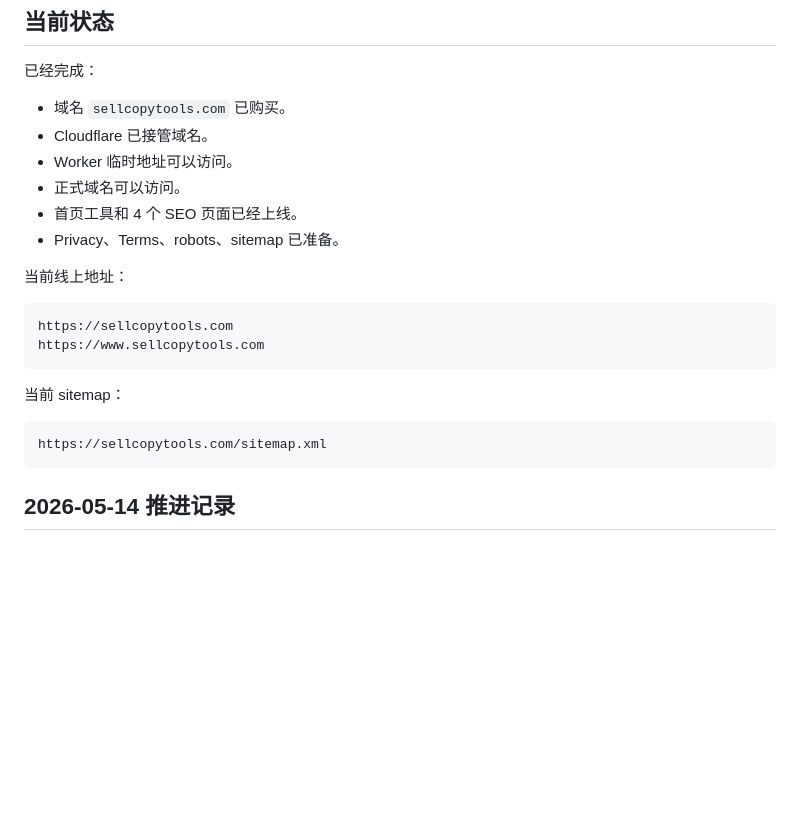
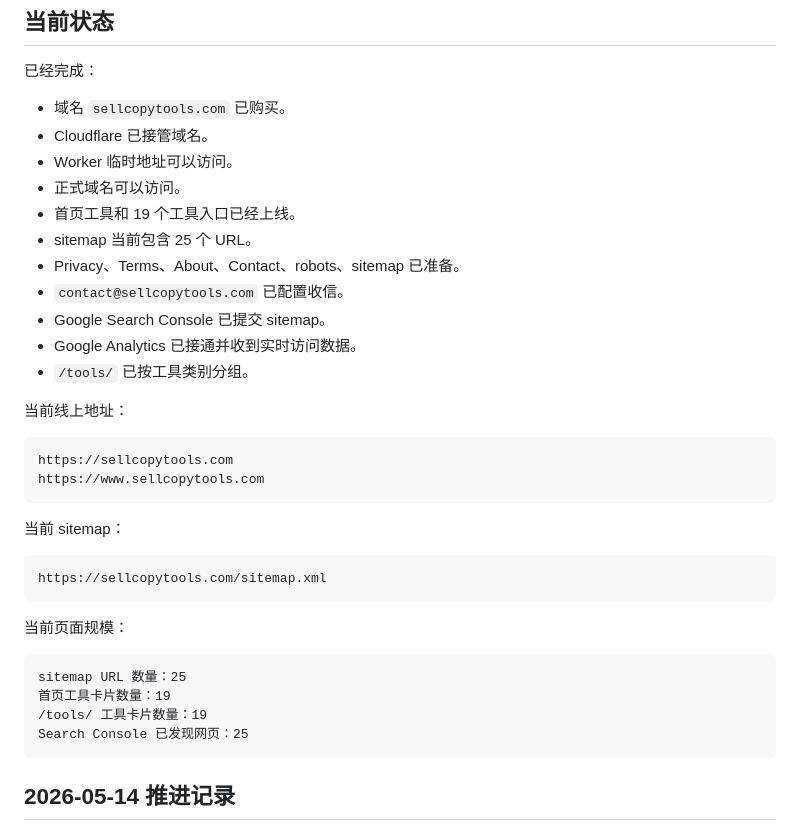
Before and after one commit to weitaishan/sellcopytools, a Markdown page: MONETIZATION_PLAN_CN.md, the part around one of its changes. GitHub-like rendering; blank space fills up the shorter version.

````diff
--- a/MONETIZATION_PLAN_CN.md
+++ b/MONETIZATION_PLAN_CN.md
@@ -10,8 +10,13 @@
 - Cloudflare 已接管域名。
 - Worker 临时地址可以访问。
 - 正式域名可以访问。
-- 首页工具和 4 个 SEO 页面已经上线。
-- Privacy、Terms、robots、sitemap 已准备。
+- 首页工具和 19 个工具入口已经上线。
+- sitemap 当前包含 25 个 URL。
+- Privacy、Terms、About、Contact、robots、sitemap 已准备。
+- `contact@sellcopytools.com` 已配置收信。
+- Google Search Console 已提交 sitemap。
+- Google Analytics 已接通并收到实时访问数据。
+- `/tools/` 已按工具类别分组。
 
 当前线上地址：
 
@@ -24,6 +29,15 @@ https://www.sellcopytools.com
 
 ```text
 https://sellcopytools.com/sitemap.xml
+```
+
+当前页面规模：
+
+```text
+sitemap URL 数量：25
+首页工具卡片数量：19
+/tools/ 工具卡片数量：19
+Search Console 已发现网页：25
 ```
 
 ## 2026-05-14 推进记录
````
Also changed, not shown: other parts of MONETIZATION_PLAN_CN.md (+68 -0 lines), ADSENSE_CHECKLIST_CN.md (added, +124 -0 lines), OPERATION_LOG_CN.md (+83 -0 lines).
